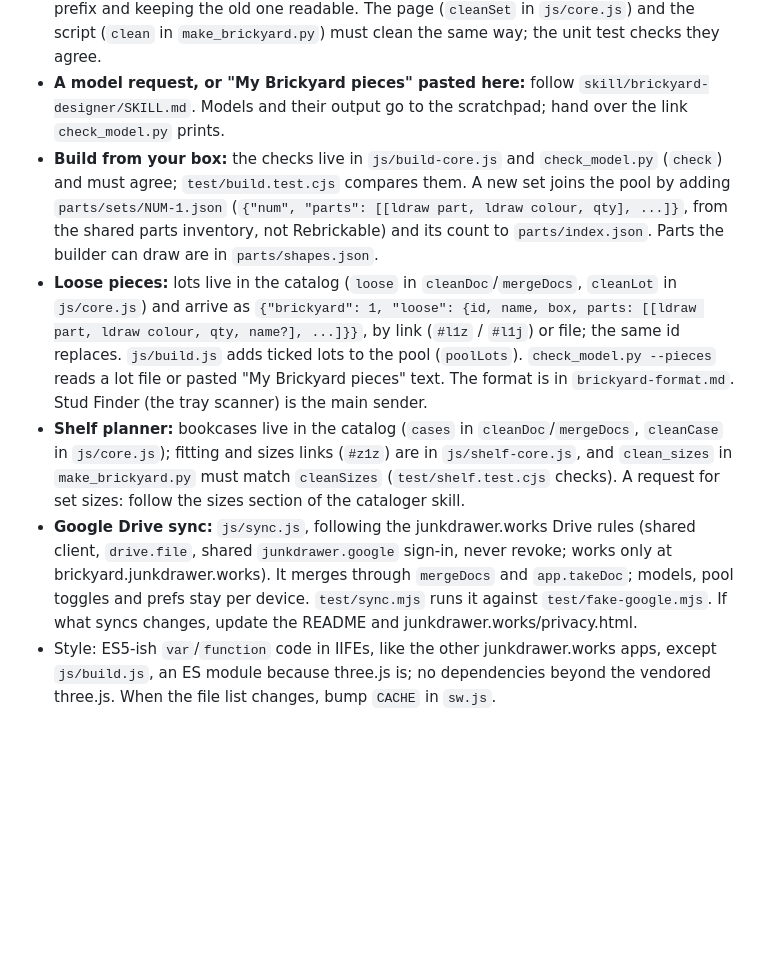
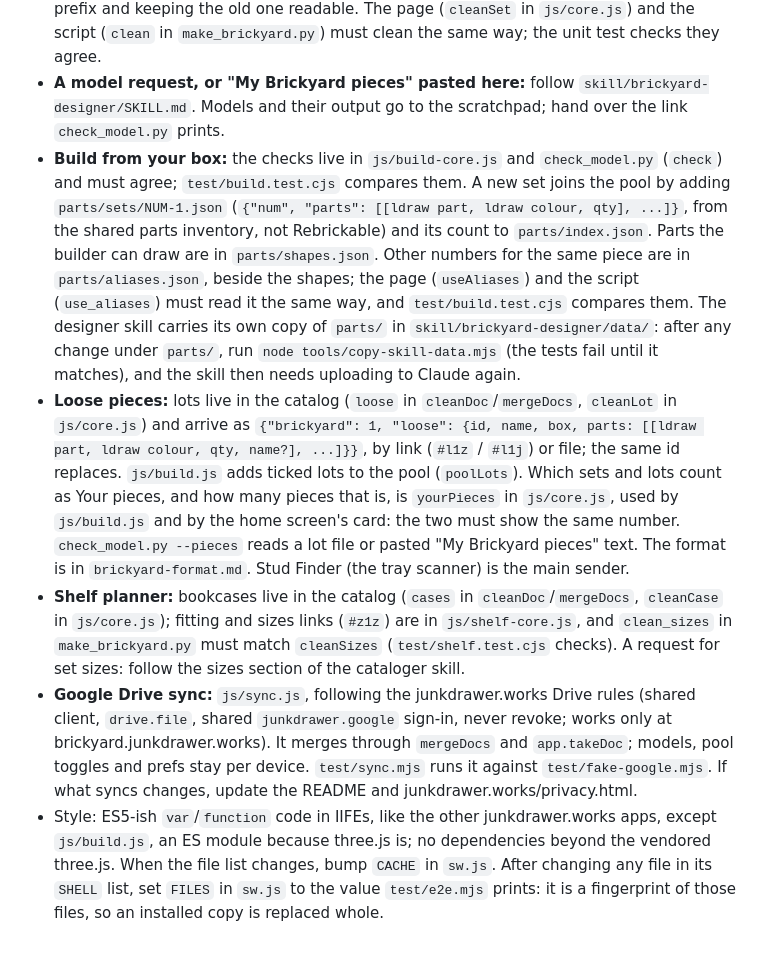
Before and after one commit to markjf99702/brickyard, a Markdown page: CLAUDE.md, the part around the change. GitHub-like rendering; blank space fills up the shorter version.

Commit message:
Note the alias table, the skill's parts copy, yourPieces and FILES in CLAUDE.md
The treatment added four things a later session has to keep in step and the
notes didn't mention: parts/aliases.json read the same way by page and script,
the designer skill's copy of parts/ (tools/copy-skill-data.mjs), yourPieces in
js/core.js shared by the builder and the home card, and the FILES fingerprint
in sw.js that test/e2e.mjs checks. One sentence each, beside the rule it
belongs to.

Co-Authored-By: Claude Fable 5.2 <noreply@anthropic.com>
Claude-Session: https://claude.ai/code/session_01PQbLNUuiByHEfTthSk1RFs

```diff
--- a/CLAUDE.md
+++ b/CLAUDE.md
@@ -6,8 +6,8 @@ A LEGO app: a static site with no build step, served by GitHub Pages at https://
 - **Tests:** `npm test` (`node test/core.test.cjs` needs nothing; `test/e2e.mjs` needs Playwright). Keep `js/core.js` free of DOM access so the unit test can run it.
 - **Formats** (batch, link, backup) are in `skill/brickyard-cataloger/references/brickyard-format.md`. Link prefix `#b1z` / `#b1j` / `#batch=`; changing the format means bumping the prefix and keeping the old one readable. The page (`cleanSet` in `js/core.js`) and the script (`clean` in `make_brickyard.py`) must clean the same way; the unit test checks they agree.
 - **A model request, or "My Brickyard pieces" pasted here:** follow `skill/brickyard-designer/SKILL.md`. Models and their output go to the scratchpad; hand over the link `check_model.py` prints.
-- **Build from your box:** the checks live in `js/build-core.js` and `check_model.py` (`check`) and must agree; `test/build.test.cjs` compares them. A new set joins the pool by adding `parts/sets/NUM-1.json` (`{"num", "parts": [[ldraw part, ldraw colour, qty], ...]}`, from the shared parts inventory, not Rebrickable) and its count to `parts/index.json`. Parts the builder can draw are in `parts/shapes.json`.
-- **Loose pieces:** lots live in the catalog (`loose` in `cleanDoc`/`mergeDocs`, `cleanLot` in `js/core.js`) and arrive as `{"brickyard": 1, "loose": {id, name, box, parts: [[ldraw part, ldraw colour, qty, name?], ...]}}`, by link (`#l1z` / `#l1j`) or file; the same id replaces. `js/build.js` adds ticked lots to the pool (`poolLots`). `check_model.py --pieces` reads a lot file or pasted "My Brickyard pieces" text. The format is in `brickyard-format.md`. Stud Finder (the tray scanner) is the main sender.
+- **Build from your box:** the checks live in `js/build-core.js` and `check_model.py` (`check`) and must agree; `test/build.test.cjs` compares them. A new set joins the pool by adding `parts/sets/NUM-1.json` (`{"num", "parts": [[ldraw part, ldraw colour, qty], ...]}`, from the shared parts inventory, not Rebrickable) and its count to `parts/index.json`. Parts the builder can draw are in `parts/shapes.json`. Other numbers for the same piece are in `parts/aliases.json`, beside the shapes; the page (`useAliases`) and the script (`use_aliases`) must read it the same way, and `test/build.test.cjs` compares them. The designer skill carries its own copy of `parts/` in `skill/brickyard-designer/data/`: after any change under `parts/`, run `node tools/copy-skill-data.mjs` (the tests fail until it matches), and the skill then needs uploading to Claude again.
+- **Loose pieces:** lots live in the catalog (`loose` in `cleanDoc`/`mergeDocs`, `cleanLot` in `js/core.js`) and arrive as `{"brickyard": 1, "loose": {id, name, box, parts: [[ldraw part, ldraw colour, qty, name?], ...]}}`, by link (`#l1z` / `#l1j`) or file; the same id replaces. `js/build.js` adds ticked lots to the pool (`poolLots`). Which sets and lots count as Your pieces, and how many pieces that is, is `yourPieces` in `js/core.js`, used by `js/build.js` and by the home screen's card: the two must show the same number. `check_model.py --pieces` reads a lot file or pasted "My Brickyard pieces" text. The format is in `brickyard-format.md`. Stud Finder (the tray scanner) is the main sender.
 - **Shelf planner:** bookcases live in the catalog (`cases` in `cleanDoc`/`mergeDocs`, `cleanCase` in `js/core.js`); fitting and sizes links (`#z1z`) are in `js/shelf-core.js`, and `clean_sizes` in `make_brickyard.py` must match `cleanSizes` (`test/shelf.test.cjs` checks). A request for set sizes: follow the sizes section of the cataloger skill.
 - **Google Drive sync:** `js/sync.js`, following the junkdrawer.works Drive rules (shared client, `drive.file`, shared `junkdrawer.google` sign-in, never revoke; works only at brickyard.junkdrawer.works). It merges through `mergeDocs` and `app.takeDoc`; models, pool toggles and prefs stay per device. `test/sync.mjs` runs it against `test/fake-google.mjs`. If what syncs changes, update the README and junkdrawer.works/privacy.html.
-- Style: ES5-ish `var`/`function` code in IIFEs, like the other junkdrawer.works apps, except `js/build.js`, an ES module because three.js is; no dependencies beyond the vendored three.js. When the file list changes, bump `CACHE` in `sw.js`.
+- Style: ES5-ish `var`/`function` code in IIFEs, like the other junkdrawer.works apps, except `js/build.js`, an ES module because three.js is; no dependencies beyond the vendored three.js. When the file list changes, bump `CACHE` in `sw.js`. After changing any file in its `SHELL` list, set `FILES` in `sw.js` to the value `test/e2e.mjs` prints: it is a fingerprint of those files, so an installed copy is replaced whole.
```
